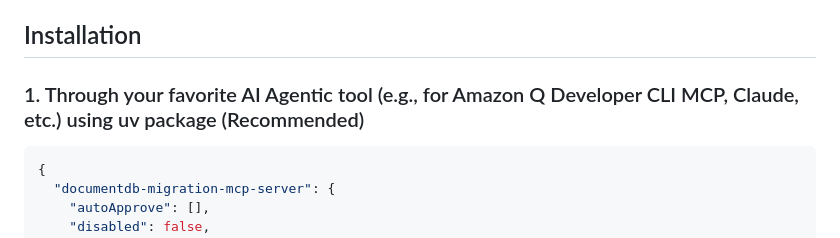
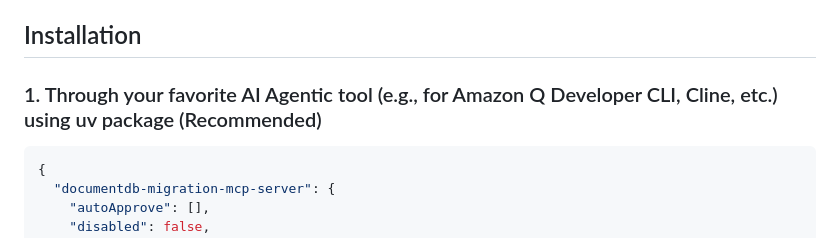
Before and after one commit to awslabs/amazon-documentdb-tools, a Markdown page: mcp-server/documentdb-migration-mcp/README.md, the part around the change. GitHub-like rendering.

````diff
--- a/mcp-server/documentdb-migration-mcp/README.md
+++ b/mcp-server/documentdb-migration-mcp/README.md
@@ -13,7 +13,7 @@ This MCP (Model Context Protocol) server provides tools for migrating data to Do
 
 ## Installation
 
-### 1. Through your favorite AI Agentic tool (e.g., for Amazon Q Developer CLI MCP, Claude, etc.) using uv package (Recommended)
+### 1. Through your favorite AI Agentic tool (e.g., for Amazon Q Developer CLI, Cline, etc.) using uv package (Recommended)
 
 ```json
 {
````
